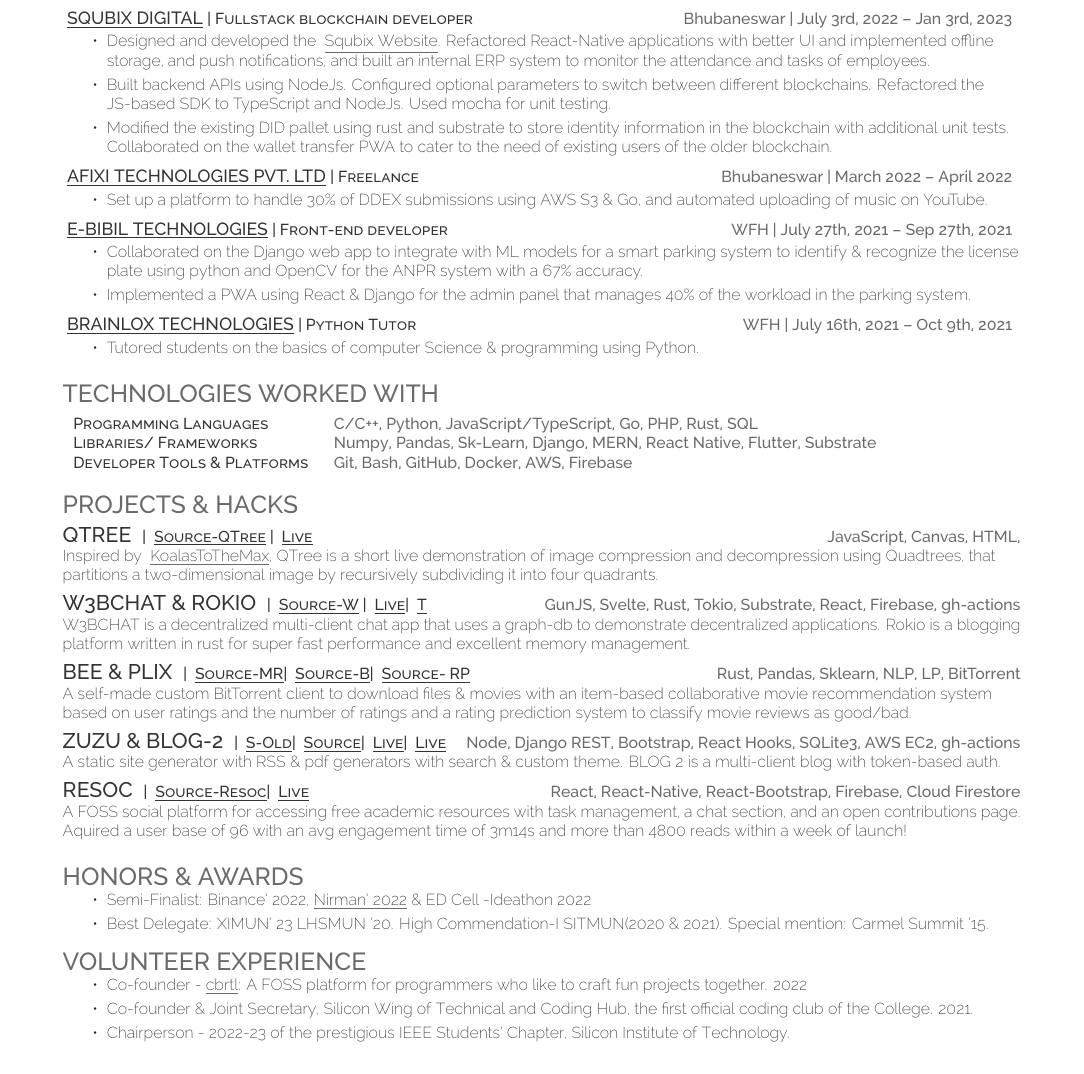
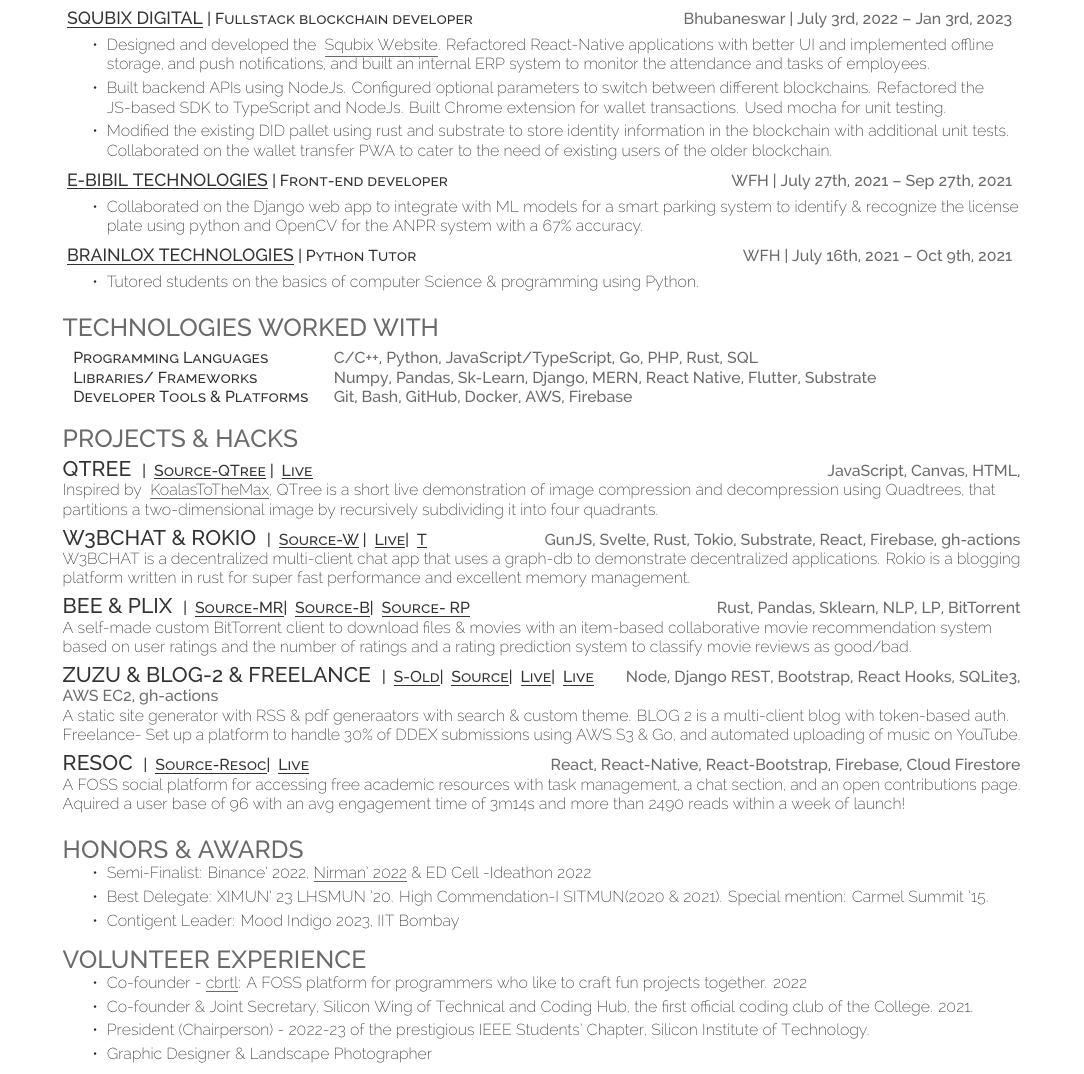
Before and after one commit to fuzzymfx/fuzzymfx.github.io, a LaTeX CV (resume.tex): part of the page before the commit and part of page 1 of 2 after it, cut so that both start at the same text. Compiled offline with XeLaTeX.

Commit message:
Updated reusme

```diff
--- a/resume.tex
+++ b/resume.tex
@@ -80,19 +80,13 @@
   \runsubsection{\href{http://squibix.com/}{ \underline{Squbix Digital}}}\descript{| Fullstack blockchain developer}\hfill \location{Bhubaneswar | July 3rd, 2022 – Jan 3rd, 2023}
       \begin{tightemize}
        \item Designed and developed the {\href{https://squbix.com/}{ \underline{Squbix Website}}}. Refactored React-Native applications with better UI and implemented offline storage, and push notifications, and built an internal ERP system to monitor the attendance and tasks of employees.
-       \item Built backend APIs using NodeJs. Configured optional parameters to switch between different blockchains. Refactored the JS-based SDK to TypeScript and NodeJs. Used mocha for unit testing.
+       \item Built backend APIs using NodeJs. Configured optional parameters to switch between different blockchains. Refactored the JS-based SDK to TypeScript and NodeJs. Built Chrome extension for wallet transactions. Used mocha for unit testing.
        \item Modified the existing DID pallet using rust and substrate to store identity information in the blockchain with additional unit tests. Collaborated on the wallet transfer PWA to cater to the need of existing users of the older blockchain.
       \end{tightemize}
-      \sectionsep
-  \runsubsection{\href{https://www.afixi.com/}{ \underline{Afixi Technologies Pvt. LTD}}}\descript{| Freelance }\hfill \location{Bhubaneswar | March 2022 – April 2022}
-      \begin{tightemize}
-    \item Set up a platform to handle 30\% of DDEX submissions using AWS S3 \& Go, and automated uploading of music on YouTube.
-\end{tightemize}
       \sectionsep
   \runsubsection{\href{http://ebibil.com/}{ \underline{E-Bibil Technologies}}}\descript{| Front-end developer}\hfill \location{WFH | July 27th, 2021 – Sep 27th, 2021}
       \begin{tightemize}
     \item Collaborated on the Django web app to integrate with ML models for a smart parking system to identify \& recognize the license plate using python and OpenCV for the ANPR system with a 67\% accuracy.
-    \item Implemented a PWA using React \& Django for the admin panel that manages 40\% of the workload in the parking system.
 \end{tightemize}
       \sectionsep
       \runsubsection{\href{https://www.linkedin.com/company/brainlox/}{ \underline{Brainlox Technologies}}}\descript{| Python Tutor}\hfill \location{WFH | July 16th, 2021 – Oct 9th, 2021}
@@ -137,17 +131,16 @@
 \sectionsep
 
 
-\runsubsection{\large{ZUZU \& BLOG-2}}
+\runsubsection{\large{ZUZU \& BLOG-2 \& Freelance}}
 \descript{| \href{https://github.com/fuzzymfx/blogapp}{ \underline{S-Old}}| \href{https://github.com/fuzzymfx/zuzu}{ \underline{Source}}| \href{https://anubhavp.dev/zuzu}{ \underline{Live}}| \href{https://anubhavp.dev/blog}{ \underline{Live}}}
 \hfill \location{Node, Django REST, Bootstrap, React Hooks, SQLite3, AWS EC2, gh-actions}\\
-A static site generator with RSS \& pdf generators with search \& custom theme. BLOG 2 is a multi-client blog with token-based auth. \\
+A static site generator with RSS \& pdf generaators with search \& custom theme. BLOG 2 is a multi-client blog with token-based auth. Freelance- Set up a platform to handle 30\% of DDEX submissions using AWS S3 \& Go, and automated uploading of music on YouTube.\\
 \sectionsep
 
 
 \runsubsection{\large{RESOC}}
 \descript{| \href{https://github.com/fuzzymfx/resoc}{ \underline{Source-Resoc}}{| \href{https://auth-notesapp-test.web.app/}{ \underline{Live}}}}\hfill \location{React, React-Native, React-Bootstrap, Firebase, Cloud Firestore}\\
-A FOSS social platform for accessing free academic resources with task management, a chat section, and an open contributions page. Aquired a
- user base of 96 with an avg engagement time of 3m14s and more than 4800 reads within a week of launch!\\
+A FOSS social platform for accessing free academic resources with task management, a chat section, and an open contributions page. Aquired a user base of 96 with an avg engagement time of 3m14s and more than 2490 reads within a week of launch!\\
 
 \sectionsep
 %%%%%%%%%%%%%%%%%%%%%%%%%%%%%%%%%%%%%%
@@ -159,13 +152,15 @@
 \begin{tightemize}
 \item Semi-Finalist: Binance' 2022, \href{https://nirmansilicon.tech/}{\underline{Nirman' 2022}} \& ED Cell -Ideathon 2022 \\
 \item Best Delegate: XIMUN' 23 LHSMUN '20. High Commendation-I SITMUN(2020 \& 2021). Special mention: Carmel Summit '15. \\
+\item Contigent Leader: Mood Indigo 2023, IIT Bombay\\
 \end{tightemize}
 % \sectionsep
 \section{Volunteer Experience}
 \begin{tightemize}
 \item Co-founder - \underline{\href{https://cbrtl.github.io}{cbrtl}}: A FOSS platform for programmers who like to craft fun projects together. \textbf{2022}\\
 \item Co-founder \& Joint Secretary, Silicon Wing of Technical and Coding Hub, the first official coding club of the College. \textbf{2021}.\\
-\item Chairperson - \textbf{2022-23} of the prestigious IEEE Students’ Chapter, Silicon Institute of Technology.\\
+\item President (Chairperson) - \textbf{2022-23} of the prestigious IEEE Students’ Chapter, Silicon Institute of Technology.\\
+\item Graphic Designer \& Landscape Photographer
 \end{tightemize}
 \
 \end{document}
```
Also changed, not shown: resume.pdf.
